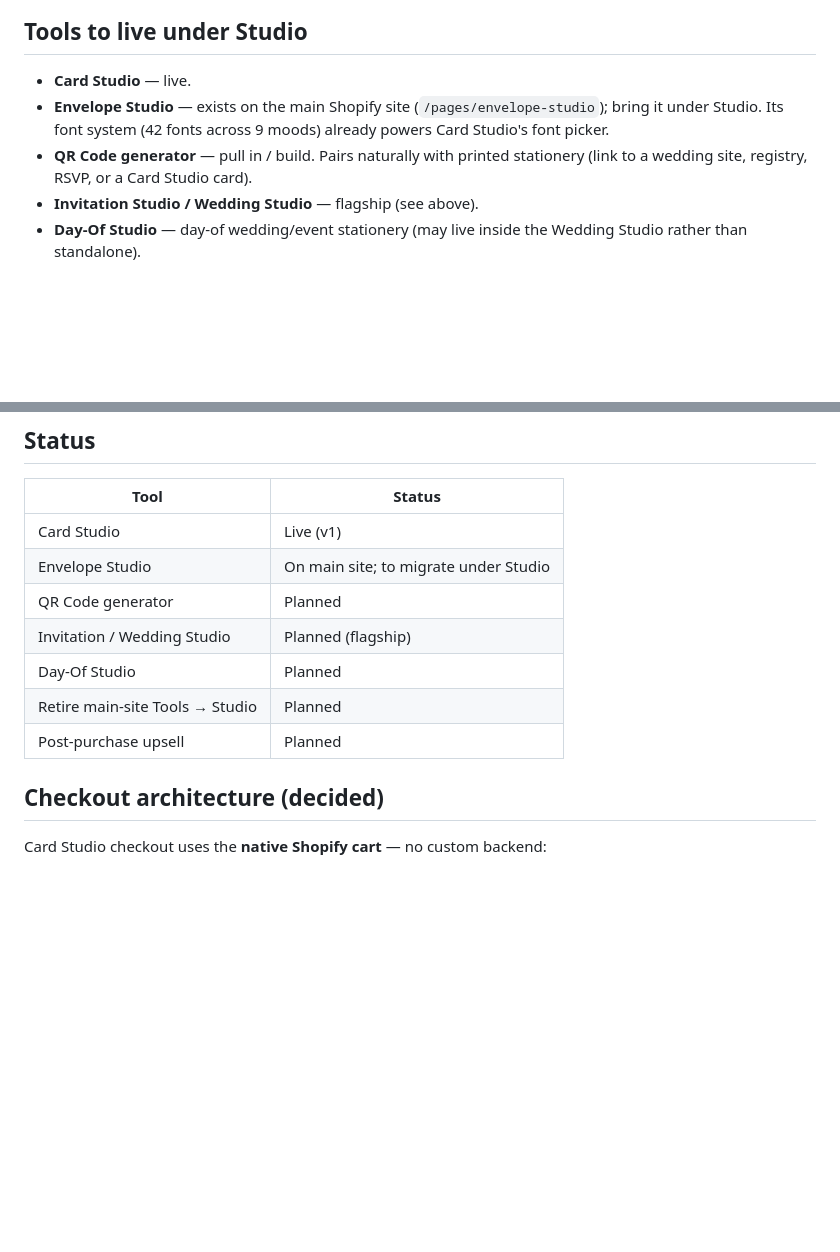
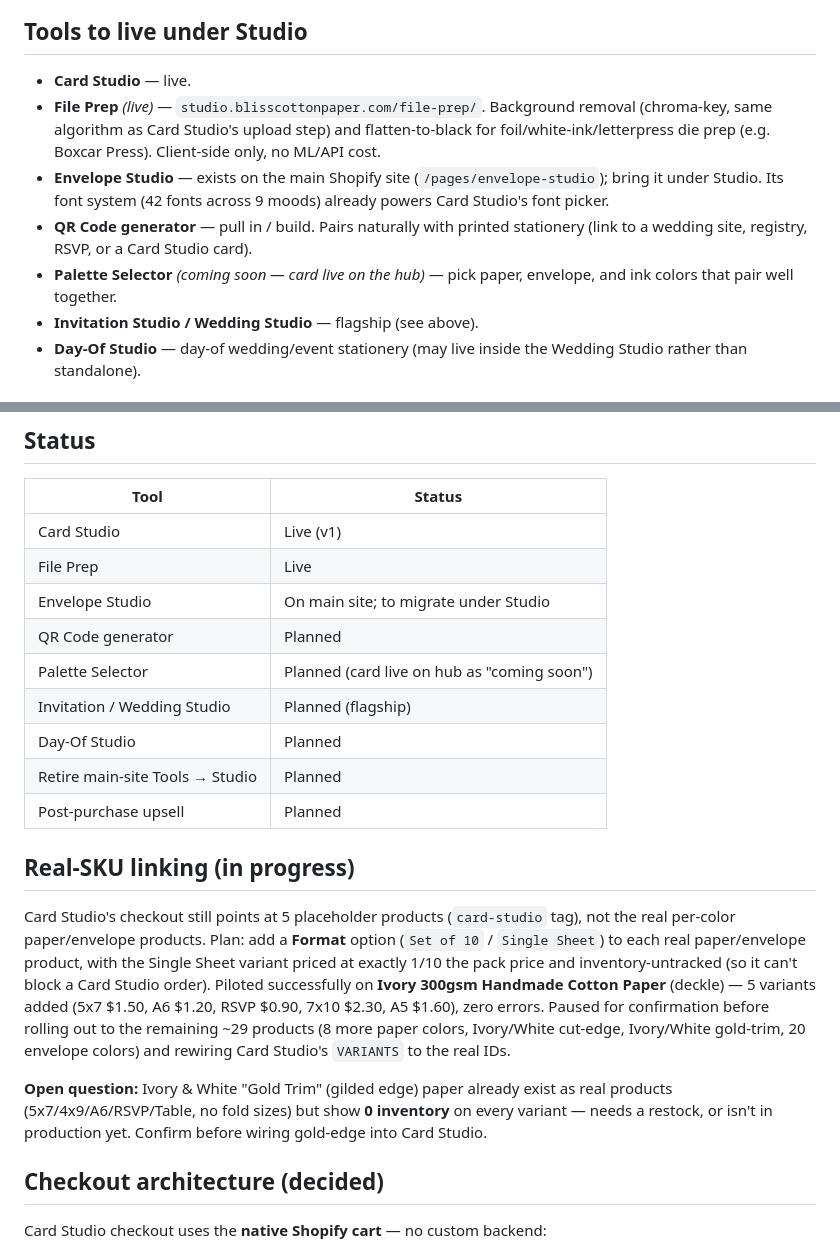
Before and after one commit to BlissCottonPaper/BlissStudio, a Markdown page: ROADMAP.md, 2 parts joined by grey strips. Rendered like a GitHub page; blank space fills up the shorter version.

Commit message:
ROADMAP: note File Prep live, Palette Selector planned, real-SKU pilot status

```diff
--- a/ROADMAP.md
+++ b/ROADMAP.md
@@ -17,11 +17,17 @@ the top-of-list destination, and the main site links out to it.
 
 ## Tools to live under Studio
 - **Card Studio** — live.
+- **File Prep** *(live)* — `studio.blisscottonpaper.com/file-prep/`. Background
+  removal (chroma-key, same algorithm as Card Studio's upload step) and
+  flatten-to-black for foil/white-ink/letterpress die prep (e.g. Boxcar Press).
+  Client-side only, no ML/API cost.
 - **Envelope Studio** — exists on the main Shopify site (`/pages/envelope-studio`);
   bring it under Studio. Its font system (42 fonts across 9 moods) already powers
   Card Studio's font picker.
 - **QR Code generator** — pull in / build. Pairs naturally with printed
   stationery (link to a wedding site, registry, RSVP, or a Card Studio card).
+- **Palette Selector** *(coming soon — card live on the hub)* — pick paper,
+  envelope, and ink colors that pair well together.
 - **Invitation Studio / Wedding Studio** — flagship (see above).
 - **Day-Of Studio** — day-of wedding/event stationery (may live inside the
   Wedding Studio rather than standalone).
@@ -38,12 +44,31 @@ the top-of-list destination, and the main site links out to it.
 | Tool | Status |
 |---|---|
 | Card Studio | Live (v1) |
+| File Prep | Live |
 | Envelope Studio | On main site; to migrate under Studio |
 | QR Code generator | Planned |
+| Palette Selector | Planned (card live on hub as "coming soon") |
 | Invitation / Wedding Studio | Planned (flagship) |
 | Day-Of Studio | Planned |
 | Retire main-site Tools → Studio | Planned |
 | Post-purchase upsell | Planned |
+
+## Real-SKU linking (in progress)
+Card Studio's checkout still points at 5 placeholder products (`card-studio`
+tag), not the real per-color paper/envelope products. Plan: add a **Format**
+option (`Set of 10` / `Single Sheet`) to each real paper/envelope product,
+with the Single Sheet variant priced at exactly 1/10 the pack price and
+inventory-untracked (so it can't block a Card Studio order). Piloted
+successfully on **Ivory 300gsm Handmade Cotton Paper** (deckle) — 5 variants
+added (5x7 $1.50, A6 $1.20, RSVP $0.90, 7x10 $2.30, A5 $1.60), zero errors.
+Paused for confirmation before rolling out to the remaining ~29 products
+(8 more paper colors, Ivory/White cut-edge, Ivory/White gold-trim, 20
+envelope colors) and rewiring Card Studio's `VARIANTS` to the real IDs.
+
+**Open question:** Ivory & White "Gold Trim" (gilded edge) paper already
+exist as real products (5x7/4x9/A6/RSVP/Table, no fold sizes) but show
+**0 inventory** on every variant — needs a restock, or isn't in production
+yet. Confirm before wiring gold-edge into Card Studio.
 
 ## Checkout architecture (decided)
 Card Studio checkout uses the **native Shopify cart** — no custom backend:
```
